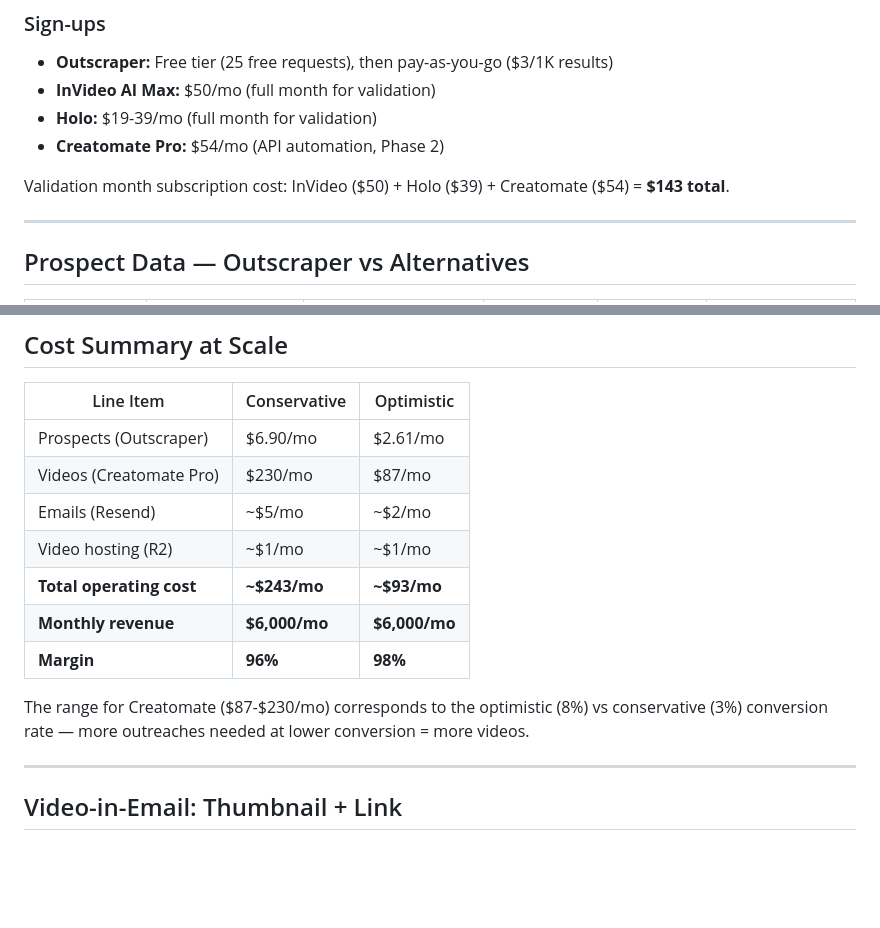
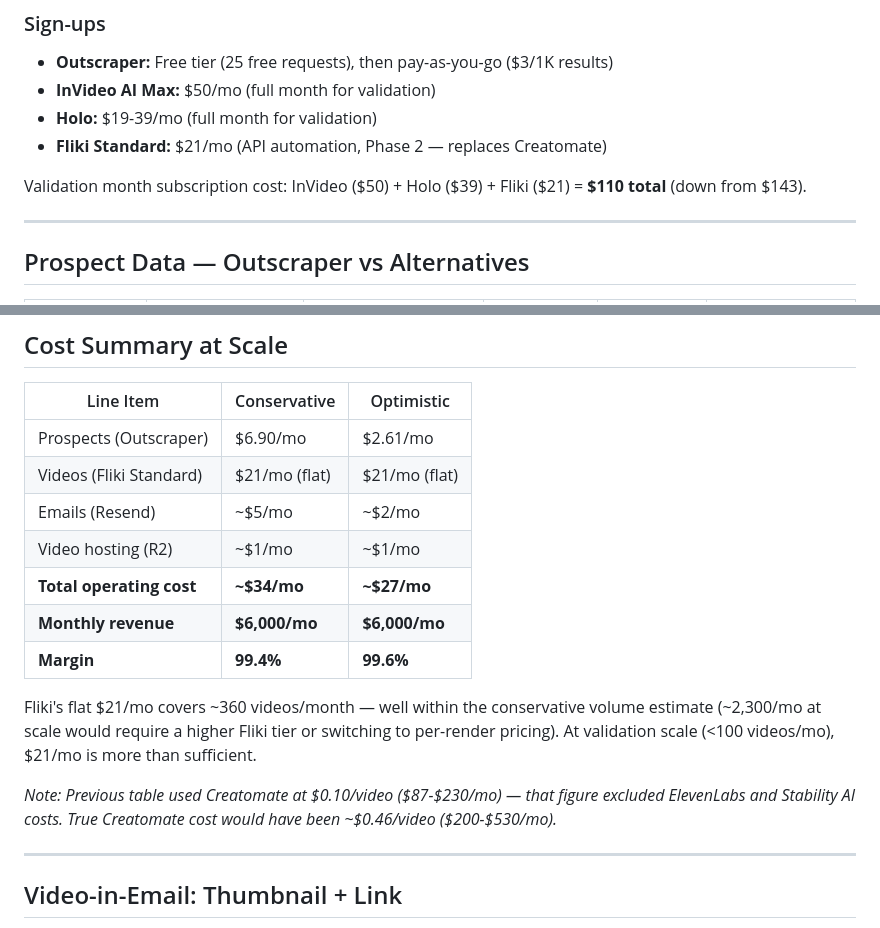
Before and after one commit to harvest316/2Step, a Markdown page: docs/pricing-research.md, 2 parts joined by grey strips. GitHub-like rendering; blank space fills up the shorter version.

```diff
--- a/docs/pricing-research.md
+++ b/docs/pricing-research.md
@@ -51,9 +66,9 @@ If Arm C response rate is within 50% of A/B, automation wins on volume. If A/B d
 - **Outscraper:** Free tier (25 free requests), then pay-as-you-go ($3/1K results)
 - **InVideo AI Max:** $50/mo (full month for validation)
 - **Holo:** $19-39/mo (full month for validation)
-- **Creatomate Pro:** $54/mo (API automation, Phase 2)
+- **Fliki Standard:** $21/mo (API automation, Phase 2 — replaces Creatomate)
 
-Validation month subscription cost: InVideo ($50) + Holo ($39) + Creatomate ($54) = **$143 total**.
+Validation month subscription cost: InVideo ($50) + Holo ($39) + Fliki ($21) = **$110 total** (down from $143).
 
 ---
 
@@ -103,14 +118,16 @@ Based on $1,500/week revenue target at $97/video:
 | Line Item | Conservative | Optimistic |
 |-----------|-------------|-----------|
 | Prospects (Outscraper) | $6.90/mo | $2.61/mo |
-| Videos (Creatomate Pro) | $230/mo | $87/mo |
+| Videos (Fliki Standard) | $21/mo (flat) | $21/mo (flat) |
 | Emails (Resend) | ~$5/mo | ~$2/mo |
 | Video hosting (R2) | ~$1/mo | ~$1/mo |
-| **Total operating cost** | **~$243/mo** | **~$93/mo** |
+| **Total operating cost** | **~$34/mo** | **~$27/mo** |
 | **Monthly revenue** | **$6,000/mo** | **$6,000/mo** |
-| **Margin** | **96%** | **98%** |
+| **Margin** | **99.4%** | **99.6%** |
 
-The range for Creatomate ($87-$230/mo) corresponds to the optimistic (8%) vs conservative (3%) conversion rate — more outreaches needed at lower conversion = more videos.
+Fliki's flat $21/mo covers ~360 videos/month — well within the conservative volume estimate (~2,300/mo at scale would require a higher Fliki tier or switching to per-render pricing). At validation scale (<100 videos/mo), $21/mo is more than sufficient.
+
+_Note: Previous table used Creatomate at $0.10/video ($87-$230/mo) — that figure excluded ElevenLabs and Stability AI costs. True Creatomate cost would have been ~$0.46/video ($200-$530/mo)._
 
 ---
 
```
Also changed, not shown: other parts of docs/pricing-research.md (+27 -12 lines).
